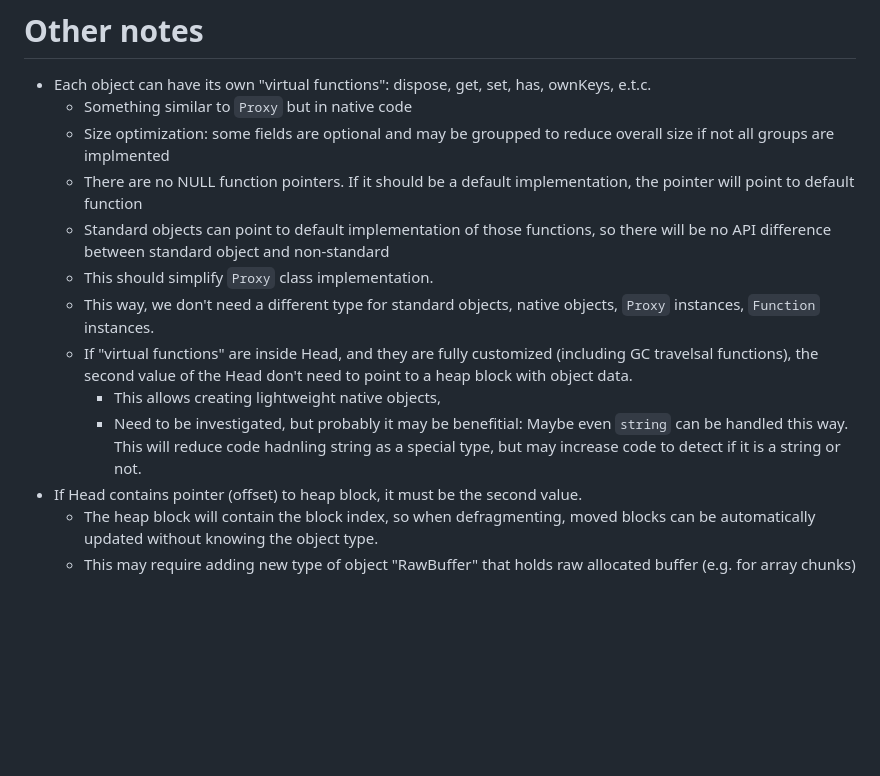
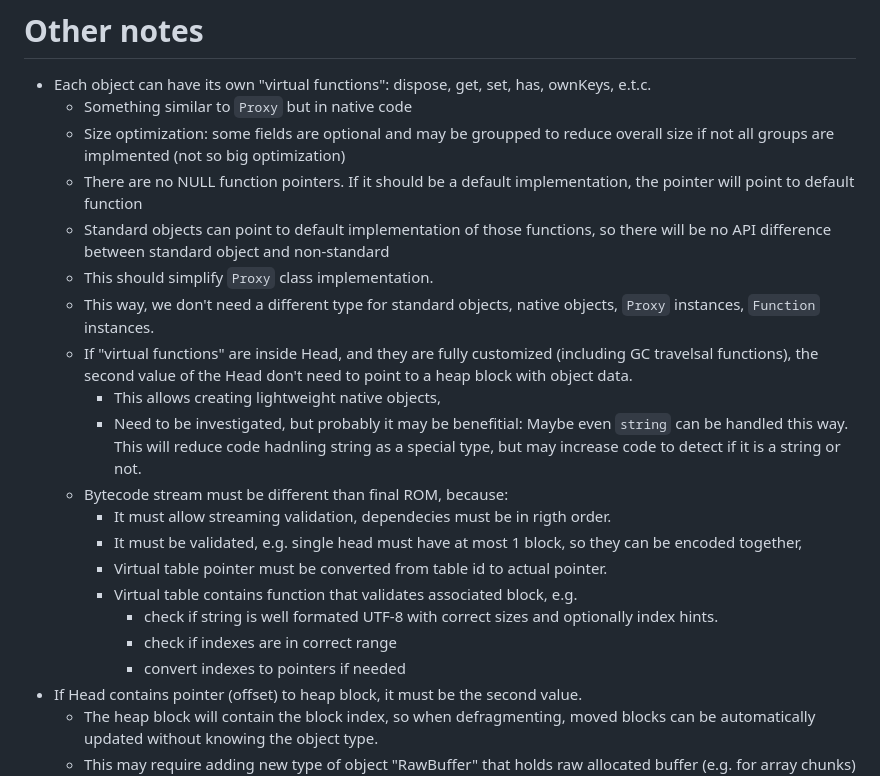
Before and after one commit to kildom/deprecated, a Markdown page: notes/DataStructures.md, the part around the change. Rendered like a GitHub page; blank space fills up the shorter version.

```diff
--- a/notes/DataStructures.md
+++ b/notes/DataStructures.md
@@ -255,7 +255,7 @@ Can be located on both ROM and RAM.
 
 * Each object can have its own "virtual functions": dispose, get, set, has, ownKeys, e.t.c.
   * Something similar to `Proxy` but in native code
-  * Size optimization: some fields are optional and may be groupped to reduce overall size if not all groups are implmented
+  * Size optimization: some fields are optional and may be groupped to reduce overall size if not all groups are implmented (not so big optimization)
   * There are no NULL function pointers. If it should be a default implementation, the pointer will point to default function
   * Standard objects can point to default implementation of those functions, so there will be no API difference between standard object and non-standard
   * This should simplify `Proxy` class implementation.
@@ -266,6 +266,14 @@ Can be located on both ROM and RAM.
     * Need to be investigated, but probably it may be benefitial:
       Maybe even `string` can be handled this way. This will reduce code hadnling string as a special type, but
       may increase code to detect if it is a string or not.
+  * Bytecode stream must be different than final ROM, because:
+    * It must allow streaming validation, dependecies must be in rigth order.
+    * It must be validated, e.g. single head must have at most 1 block, so they can be encoded together,
+    * Virtual table pointer must be converted from table id to actual pointer.
+    * Virtual table contains function that validates associated block, e.g.
+      * check if string is well formated UTF-8 with correct sizes and optionally index hints.
+      * check if indexes are in correct range
+      * convert indexes to pointers if needed
 * If Head contains pointer (offset) to heap block, it must be the second value.
   * The heap block will contain the block index, so when defragmenting, moved blocks can be automatically updated without knowing the object type.
   * This may require adding new type of object "RawBuffer" that holds raw allocated buffer (e.g. for array chunks) and optionally 32-bit tag (in Head).
```
